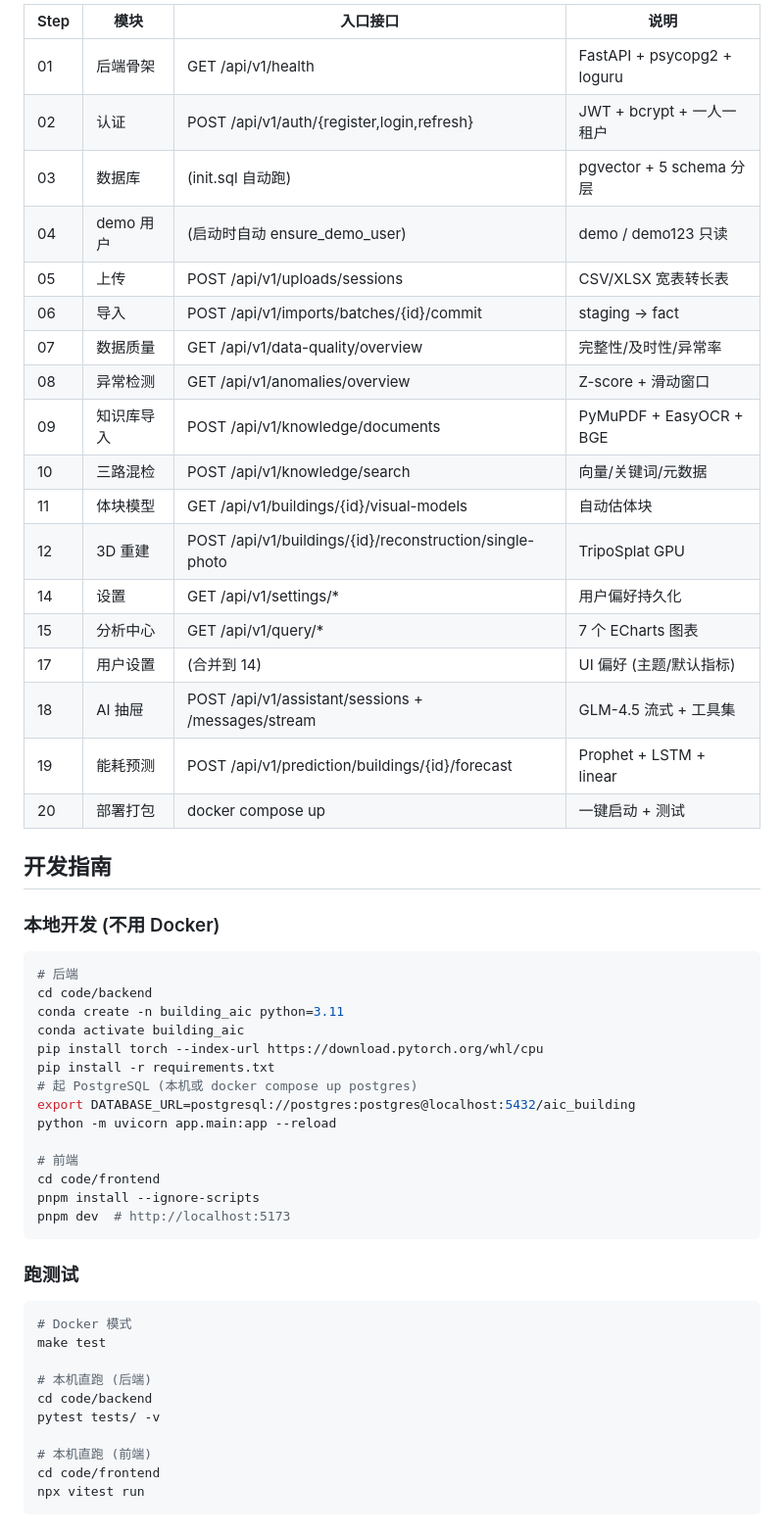
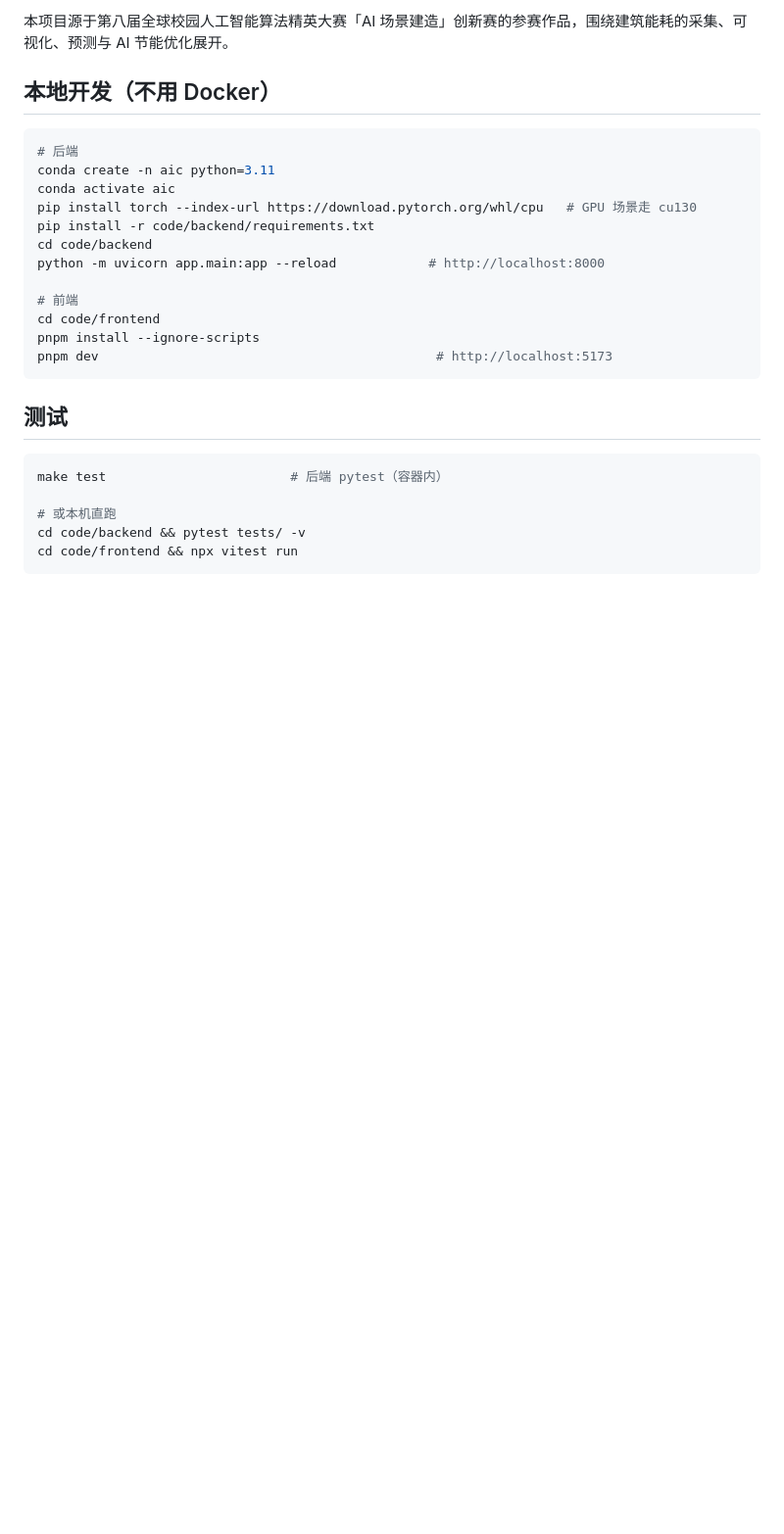
Before and after one commit to chq0606/aic_building, a Markdown page: README.md, the part around one of its changes. Shown at 98% size. Rendered like a GitHub page; blank space fills up the shorter version.

````diff
--- a/README.md
+++ b/README.md
@@ -130,57 +84,29 @@ aic_building/
 
-| Step | 模块 | 入口接口 | 说明 |
-|------|------|----------|------|
-| 01 | 后端骨架 | GET /api/v1/health | FastAPI + psycopg2 + loguru |
-| 02 | 认证 | POST /api/v1/auth/{register,login,refresh} | JWT + bcrypt + 一人一租户 |
-| 03 | 数据库 | (init.sql 自动跑) | pgvector + 5 schema 分层 |
-| 04 | demo 用户 | (启动时自动 ensure_demo_user) | demo / demo123 只读 |
-| 05 | 上传 | POST /api/v1/uploads/sessions | CSV/XLSX 宽表转长表 |
-| 06 | 导入 | POST /api/v1/imports/batches/{id}/commit | staging -> fact |
-| 07 | 数据质量 | GET /api/v1/data-quality/overview | 完整性/及时性/异常率 |
-| 08 | 异常检测 | GET /api/v1/anomalies/overview | Z-score + 滑动窗口 |
-| 09 | 知识库导入 | POST /api/v1/knowledge/documents | PyMuPDF + EasyOCR + BGE |
-| 10 | 三路混检 | POST /api/v1/knowledge/search | 向量/关键词/元数据 |
-| 11 | 体块模型 | GET /api/v1/buildings/{id}/visual-models | 自动估体块 |
-| 12 | 3D 重建 | POST /api/v1/buildings/{id}/reconstruction/single-photo | TripoSplat GPU |
-| 14 | 设置 | GET /api/v1/settings/* | 用户偏好持久化 |
-| 15 | 分析中心 | GET /api/v1/query/* | 7 个 ECharts 图表 |
-| 17 | 用户设置 | (合并到 14) | UI 偏好 (主题/默认指标) |
-| 18 | AI 抽屉 | POST /api/v1/assistant/sessions + /messages/stream | GLM-4.5 流式 + 工具集 |
-| 19 | 能耗预测 | POST /api/v1/prediction/buildings/{id}/forecast | Prophet + LSTM + linear |
-| 20 | 部署打包 | docker compose up | 一键启动 + 测试 |
+本项目源于第八届全球校园人工智能算法精英大赛「AI 场景建造」创新赛的参赛作品，围绕建筑能耗的采集、可视化、预测与 AI 节能优化展开。
 
-## 开发指南
-
-### 本地开发 (不用 Docker)
+## 本地开发（不用 Docker）
 
 ```bash
 # 后端
+conda create -n aic python=3.11
+conda activate aic
+pip install torch --index-url https://download.pytorch.org/whl/cpu   # GPU 场景走 cu130
+pip install -r code/backend/requirements.txt
 cd code/backend
-conda create -n building_aic python=3.11
-conda activate building_aic
-pip install torch --index-url https://download.pytorch.org/whl/cpu
-pip install -r requirements.txt
-# 起 PostgreSQL (本机或 docker compose up postgres)
-export DATABASE_URL=postgresql://postgres:postgres@localhost:5432/aic_building
-python -m uvicorn app.main:app --reload
+python -m uvicorn app.main:app --reload            # http://localhost:8000
 
 # 前端
 cd code/frontend
 pnpm install --ignore-scripts
-pnpm dev  # http://localhost:5173
+pnpm dev                                            # http://localhost:5173
 ```
 
-### 跑测试
+## 测试
 
 ```bash
-# Docker 模式
-make test
+make test                        # 后端 pytest（容器内）
 
-# 本机直跑 (后端)
-cd code/backend
-pytest tests/ -v
-
-# 本机直跑 (前端)
-cd code/frontend
-npx vitest run
+# 或本机直跑
+cd code/backend && pytest tests/ -v
+cd code/frontend && npx vitest run
 ```
````
Also changed, not shown: other parts of README.md (+51 -125 lines).
